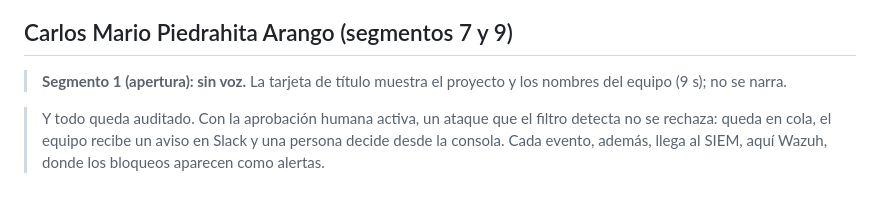
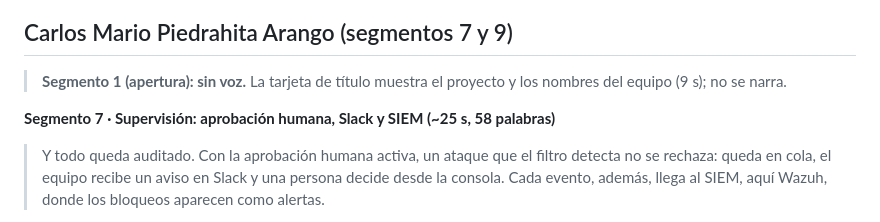
Before and after one commit to Anderfg13/IronVeil, a Markdown page: docs/AUDIOS_POR_PERSONA.md, the part around the change. Rendered like a GitHub page; blank space fills up the shorter version.

Commit message:
docs: restaura encabezado del segmento 7 en la guia de audios

```diff
--- a/docs/AUDIOS_POR_PERSONA.md
+++ b/docs/AUDIOS_POR_PERSONA.md
@@ -20,6 +20,7 @@ Tiempo total de narración: unos 4:00 de voz sobre 4:45 de video (el resto son p
 
 > **Segmento 1 (apertura): sin voz.** La tarjeta de título muestra el proyecto y los nombres del equipo (9 s); no se narra.
 
+**Segmento 7 · Supervisión: aprobación humana, Slack y SIEM (~25 s, 58 palabras)**
 
 > Y todo queda auditado. Con la aprobación humana activa, un ataque que el filtro detecta no se rechaza: queda en
 > cola, el equipo recibe un aviso en Slack y una persona decide desde la consola. Cada evento, además, llega al SIEM,
```
